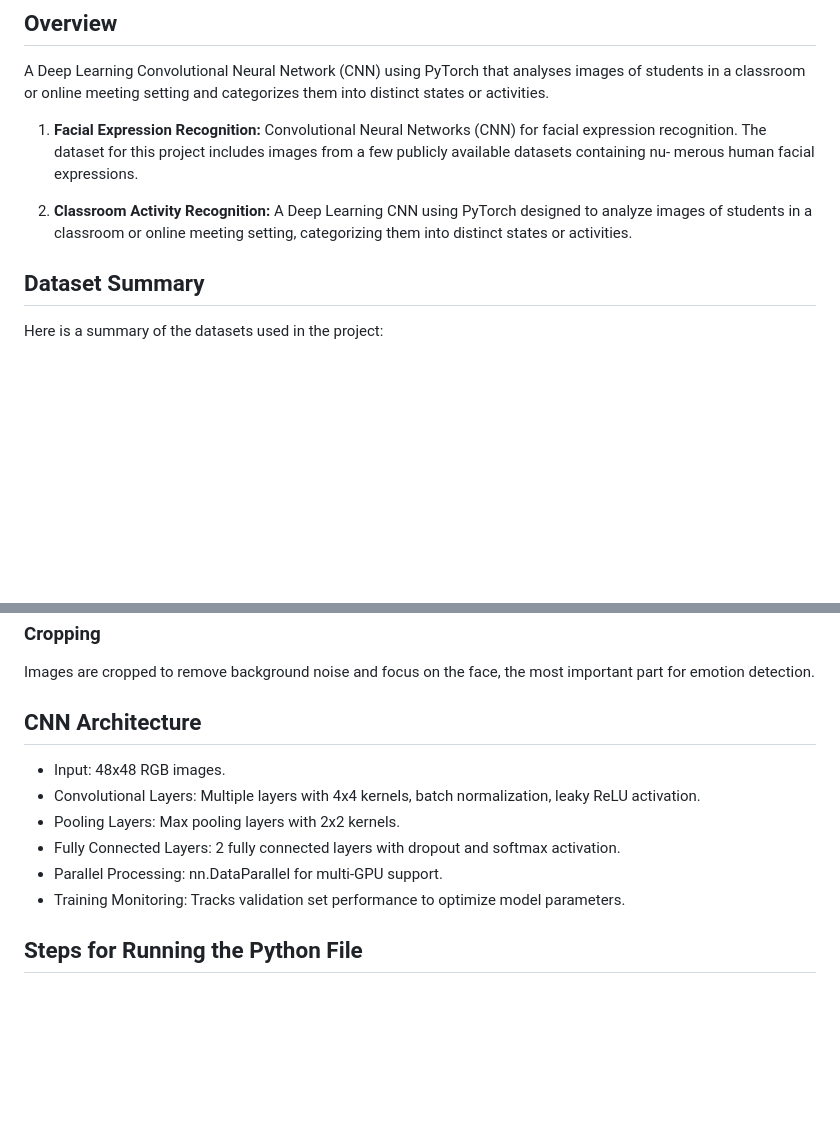
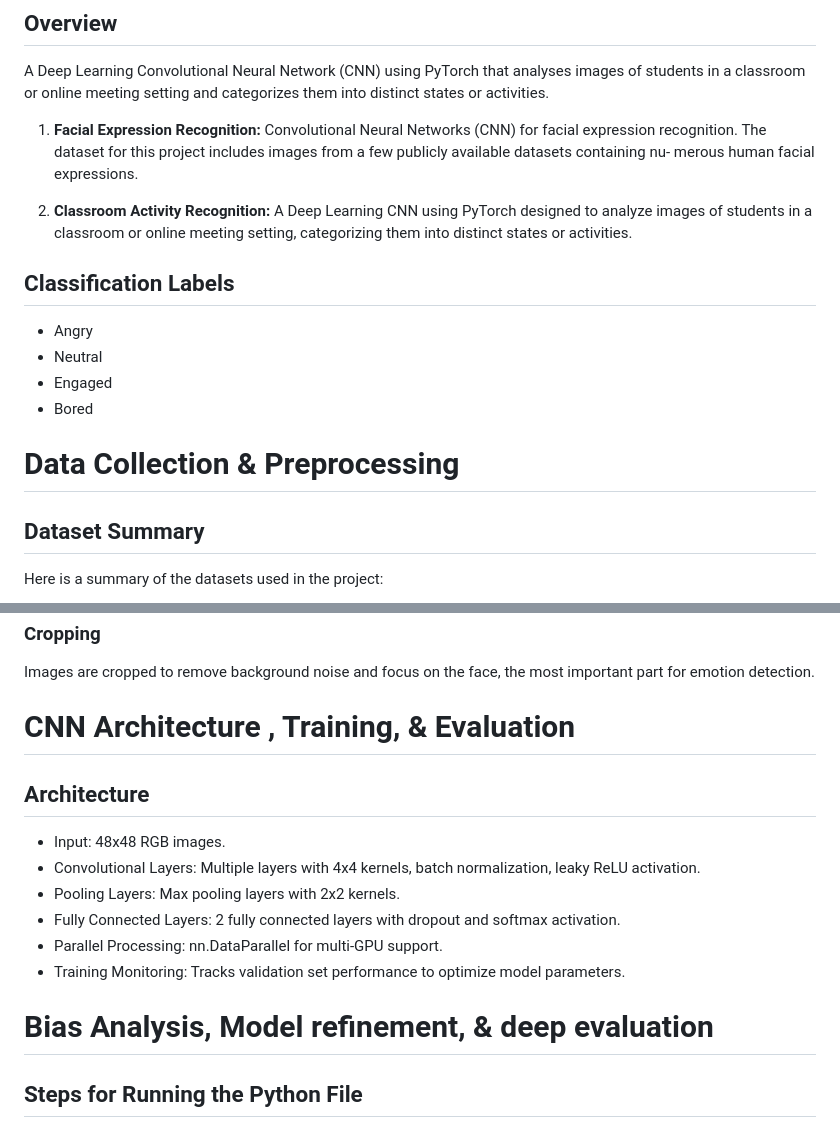
Before and after one commit to sayemomer/EduMood, a Markdown page: README.md, 2 parts joined by grey strips. Rendered like a GitHub page; blank space fills up the shorter version.

Commit message:
separated into three parts

```diff
--- a/README.md
+++ b/README.md
@@ -10,6 +10,17 @@ A Deep Learning Convolutional Neural Network (CNN) using PyTorch that analyses i
 merous human facial expressions.
 
 2. **Classroom Activity Recognition:** A Deep Learning CNN using PyTorch designed to analyze images of students in a classroom or online meeting setting, categorizing them into distinct states or activities.
+
+## Classification Labels
+
+- Angry
+- Neutral
+- Engaged
+- Bored
+
+
+# Data Collection & Preprocessing
+
 
 ## Dataset Summary
 Here is a summary of the datasets used in the project:
@@ -92,7 +103,9 @@ datagen = ImageDataGenerator(
 
 Images are cropped to remove background noise and focus on the face, the most important part for emotion detection.
 
-## CNN Architecture
+# CNN Architecture , Training, & Evaluation
+
+## Architecture
 
 - Input: 48x48 RGB images.
 - Convolutional Layers: Multiple layers with 4x4 kernels, batch normalization, leaky ReLU activation.
@@ -100,6 +113,8 @@ Images are cropped to remove background noise and focus on the face, the most im
 - Fully Connected Layers: 2 fully connected layers with dropout and softmax activation.
 - Parallel Processing: nn.DataParallel for multi-GPU support.
 - Training Monitoring: Tracks validation set performance to optimize model parameters.
+
+# Bias Analysis, Model refinement, & deep evaluation
 
 
 
```
